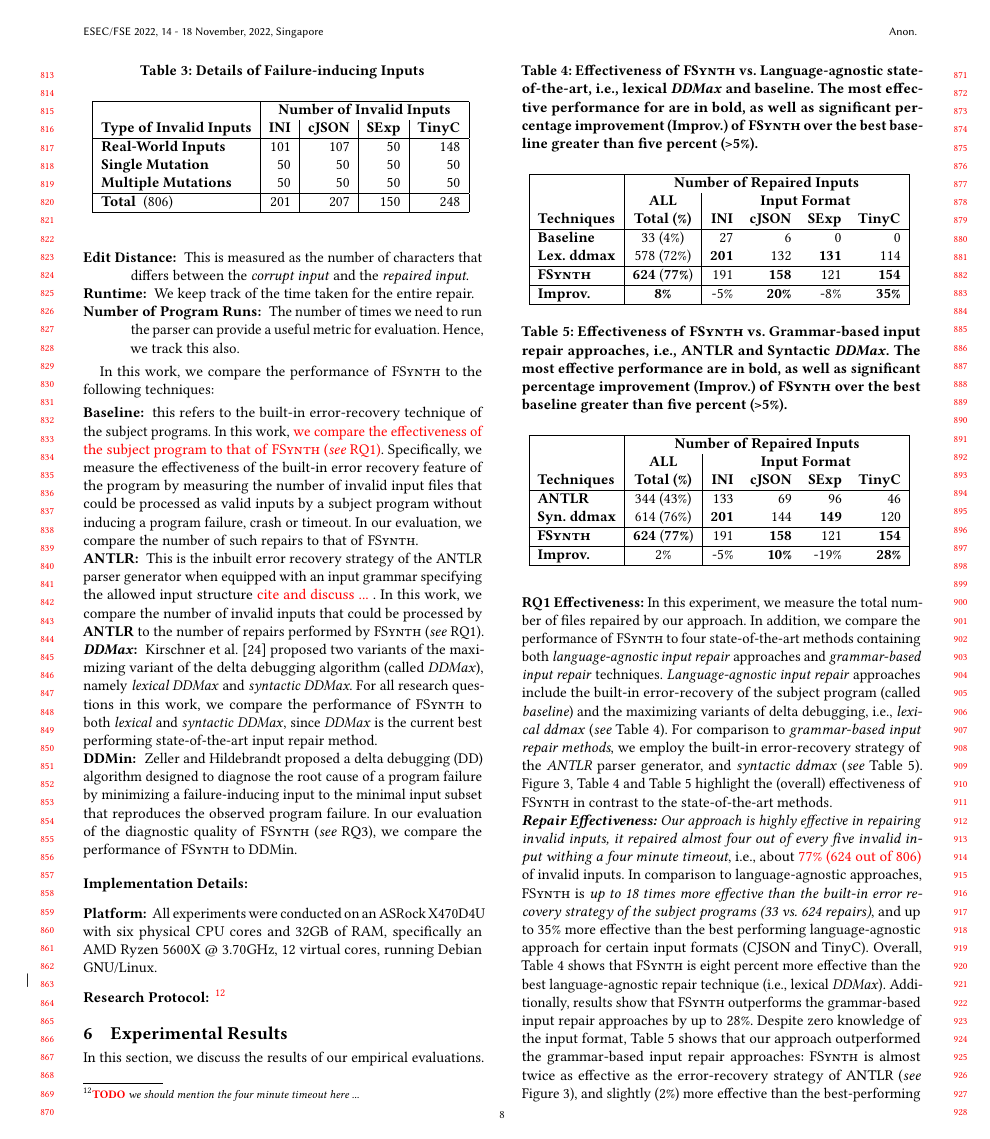
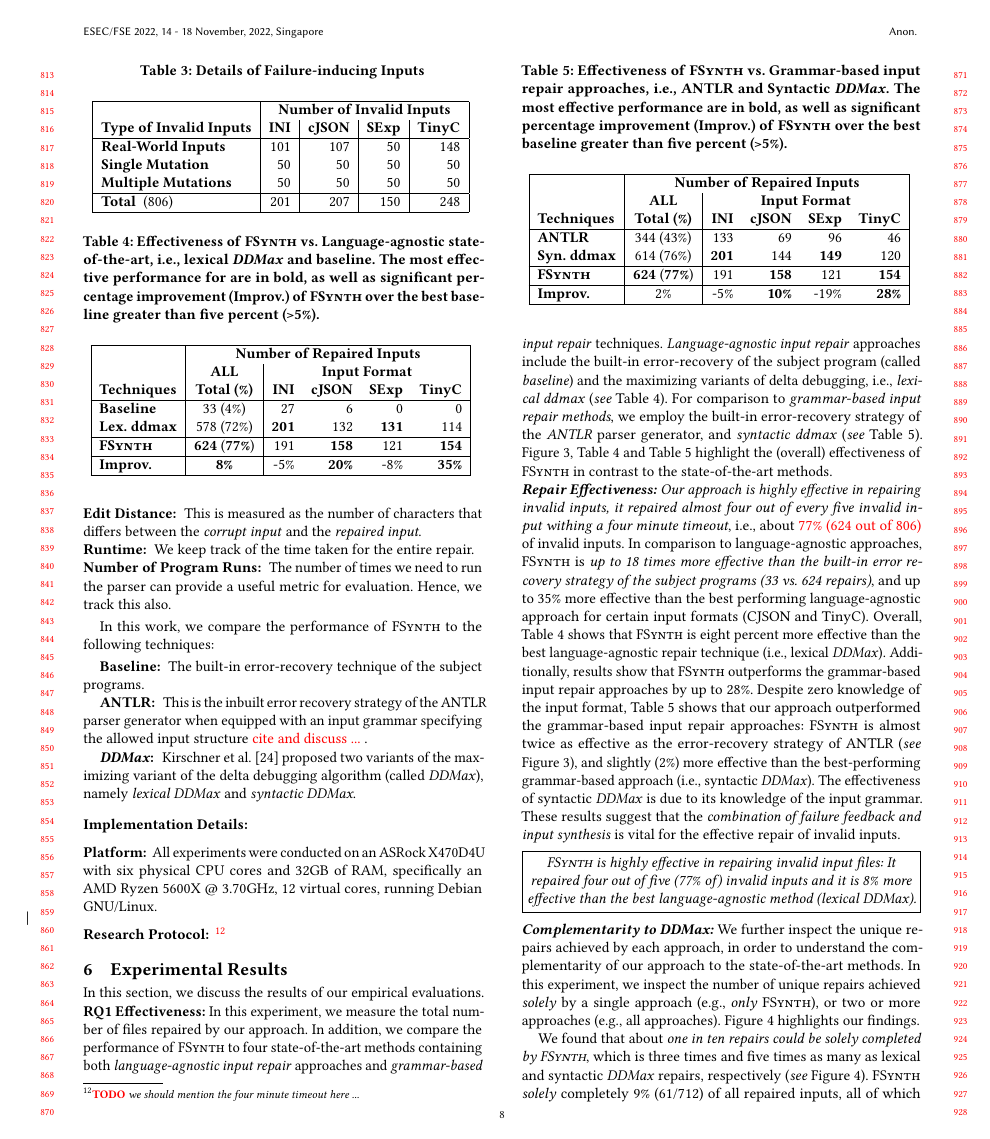
Before and after one commit to vrthra/delta-repair, a LaTeX paper (fse22-brepair.tex): page 8 of 12 before the commit and page 8 of 11 after it. Compiled offline with pdfLaTeX.

Commit message:
we do not need a lot of details about different approaches

```diff
--- a/fse22-brepair.tex
+++ b/fse22-brepair.tex
@@ -1624,21 +1624,20 @@ parser can provide a useful metric for evaluation. Hence, we track this also.
 %\subsubsection*{\bf State-of-the-art:}
 In this work, we compare the performance of \approach to the following
 techniques:
-\begin{description}[wide, labelwidth=!, labelindent=0pt]
-\item[Baseline:]
-  this refers to  the built-in error-recovery technique of the subject programs. In this work,  \recheck{we compare the effectiveness of the subject program to that of \approach (\textit{see} RQ1)}. Specifically, we measure the effectiveness of the built-in error recovery feature of the program by measuring the number of invalid input files that could be processed as valid inputs by a subject program without inducing a program failure, crash or timeout. In our evaluation, we compare the number of such repairs to that of \approach.
-
-\item[ANTLR:] This is the inbuilt error recovery strategy of the ANTLR parser generator when equipped with an input grammar specifying the allowed input structure \recheck{cite and discuss ... }. In this work, we compare the number of invalid inputs that could be processed by \textbf{ANTLR} to the number of repairs performed by \approach (\textit{see} RQ1).
+\begin{description}[wide]
+\item[Baseline:] The built-in error-recovery technique of the subject programs.
+ % In this work,  \recheck{we compare the effectiveness of the subject program to that of \approach (\textit{see} RQ1)}. Specifically, we measure the effectiveness of the built-in error recovery feature of the program by measuring the number of invalid input files that could be processed as valid inputs by a subject program without inducing a program failure, crash or timeout. In our evaluation, we compare the number of such repairs to that of \approach.
+\item[ANTLR:] This is the inbuilt error recovery strategy of the ANTLR parser generator when equipped with an input grammar specifying the allowed input structure \recheck{cite and discuss ... }.
+  %In this work, we compare the number of invalid inputs that could be processed by \textbf{ANTLR} to the number of repairs performed by \approach (\textit{see} RQ1).
 
 \item[\ddmax:] Kirschner et al.~\cite{kirschner2020debugging} proposed %This refers to the
 two variants of the maximizing variant of the delta debugging algorithm (called \ddmax), %proposed by ,
-namely \textit{lexical \ddmax} and \textit{syntactic \ddmax}. For all research questions in this work, we compare the performance of \approach to both \textit{lexical} and \textit{syntactic} \ddmax, since \ddmax is the current best performing state-of-the-art input repair method.
-
-\item[\ddmin:] Zeller and Hildebrandt proposed
-a delta debugging (DD) algorithm designed to diagnose the root cause of a program failure %, \ddmin isolates a failure cause
-by
-minimizing a failure-inducing input to the minimal input subset that reproduces
-the observed program failure. In our evaluation of the diagnostic quality of \approach (\textit{see} RQ3), we compare the performance of \approach to \ddmin.
+namely \textit{lexical \ddmax} and \textit{syntactic \ddmax}.
+    %For all research questions in this work, we compare the performance of \approach to both \textit{lexical} and \textit{syntactic} \ddmax, since \ddmax is the current best performing state-of-the-art input repair method.
+%\item[\ddmin:] Zeller and Hildebrandt proposed
+%a delta debugging (DD) algorithm designed to diagnose the root cause of a program failure %, \ddmin isolates a failure cause
+%by minimizing a failure-inducing input to the minimal input subset that reproduces
+%the observed program failure. In our evaluation of the diagnostic quality of \approach (\textit{see} RQ3), we compare the performance of \approach to \ddmin.
 \end{description}
 
 %(a)  (\textit{baseline}), (b) the inbuilt error recovery strategy of the ANTLR parser generator (\textit{ANTLR})~\cite{}, (c) the minimizing variant of delta debugging (DDMin)~\cite{} and (d) three variants of the maximizing variant of delta debugging (DDMax)~\cite{kirschner2020debugging}.
```
Also changed, not shown: fse22-brepair.tex (2 more changed lines).
